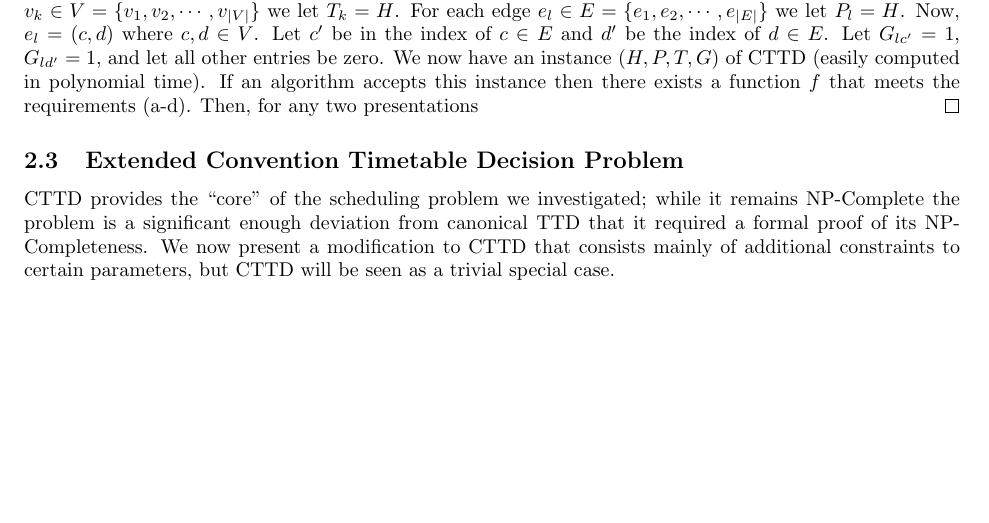
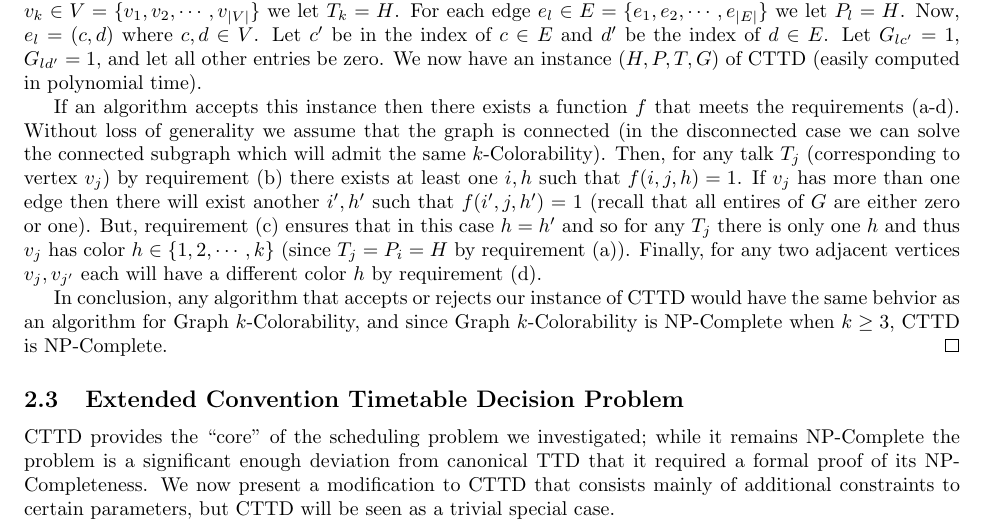
Before and after one commit to jquesnelle/convention-scheduling, a LaTeX paper (schedule.tex): part of page 3 of 4, cut so that both start at the same text, the shorter picture padded with empty space. Compiled offline with pdfLaTeX.

Commit message:
full cttd np-complete proof and start of ecttd np-complete proof

```diff
--- a/schedule.tex
+++ b/schedule.tex
@@ -97,7 +97,11 @@ CTTD is NP-Complete if $|H| \ge 3$.
 \begin{proof}
 We first note that CTTD $\in$ NP. The function $f$ is a certificate of size $nm|H|$, and the requirements on $f$ (a-d) are easily checked in polynomial time.
 
-Let $G=(V,E),k$ be an instance of Graph $k$-Colorability. Let $H=\{1, 2, \cdots, k\}$. For each vertex $v_k \in V=\{v_1, v_2, \cdots, v_{|V|}\}$ we let $T_k = H$. For each edge $e_l \in E=\{e_1, e_2, \cdots, e_{|E|}\}$ we let $P_l = H$. Now, $e_l = (c,d)$ where $c,d \in V$. Let $c'$ be in the index of $c \in E$ and $d'$ be the index of $d \in E$. Let $G_{lc'} = 1$, $G_{ld'} = 1$, and let all other entries be zero. We now have an instance $(H, P, T, G)$ of CTTD (easily computed in polynomial time). If an algorithm accepts this instance then there exists a function $f$ that meets the requirements (a-d). Then, for any two presentations
+Let $G=(V,E),k$ be an instance of Graph $k$-Colorability. Let $H=\{1, 2, \cdots, k\}$. For each vertex $v_k \in V=\{v_1, v_2, \cdots, v_{|V|}\}$ we let $T_k = H$. For each edge $e_l \in E=\{e_1, e_2, \cdots, e_{|E|}\}$ we let $P_l = H$. Now, $e_l = (c,d)$ where $c,d \in V$. Let $c'$ be in the index of $c \in E$ and $d'$ be the index of $d \in E$. Let $G_{lc'} = 1$, $G_{ld'} = 1$, and let all other entries be zero. We now have an instance $(H, P, T, G)$ of CTTD (easily computed in polynomial time).
+
+If an algorithm accepts this instance then there exists a function $f$ that meets the requirements (a-d). Without loss of generality we assume that the graph is connected (in the disconnected case we can solve the connected subgraph which will admit the same $k$-Colorability). Then, for any talk $T_j$ (corresponding to vertex $v_j$)  by requirement (b) there exists at least one $i, h$ such that $f(i,j,h) = 1$. If $v_j$ has more than one edge then there will exist another $i',h'$ such that $f(i',j,h')=1$ (recall that all entires of $G$ are either zero or one). But, requirement (c) ensures that in this case $h=h'$ and so for any $T_j$ there is only one $h$ and thus $v_j$ has color $h \in \{1,2,\cdots,k\}$ (since $T_j=P_i=H$ by requirement (a)). Finally, for any two adjacent vertices $v_j, v_{j'}$ each will have a different color $h$ by requirement (d).
+
+In conclusion, any algorithm that accepts or rejects our instance of CTTD would have the same behvior as an algorithm for Graph $k$-Colorability, and since Graph $k$-Colorability is NP-Complete when $k \ge 3$, CTTD is NP-Complete.
 \end{proof}
 
 \subsection{Extended Convention Timetable Decision Problem}
```
Also changed, not shown: cttd_np_complete_proof.tex (+7 -1 lines), schedule.tex (2 more changed lines).
